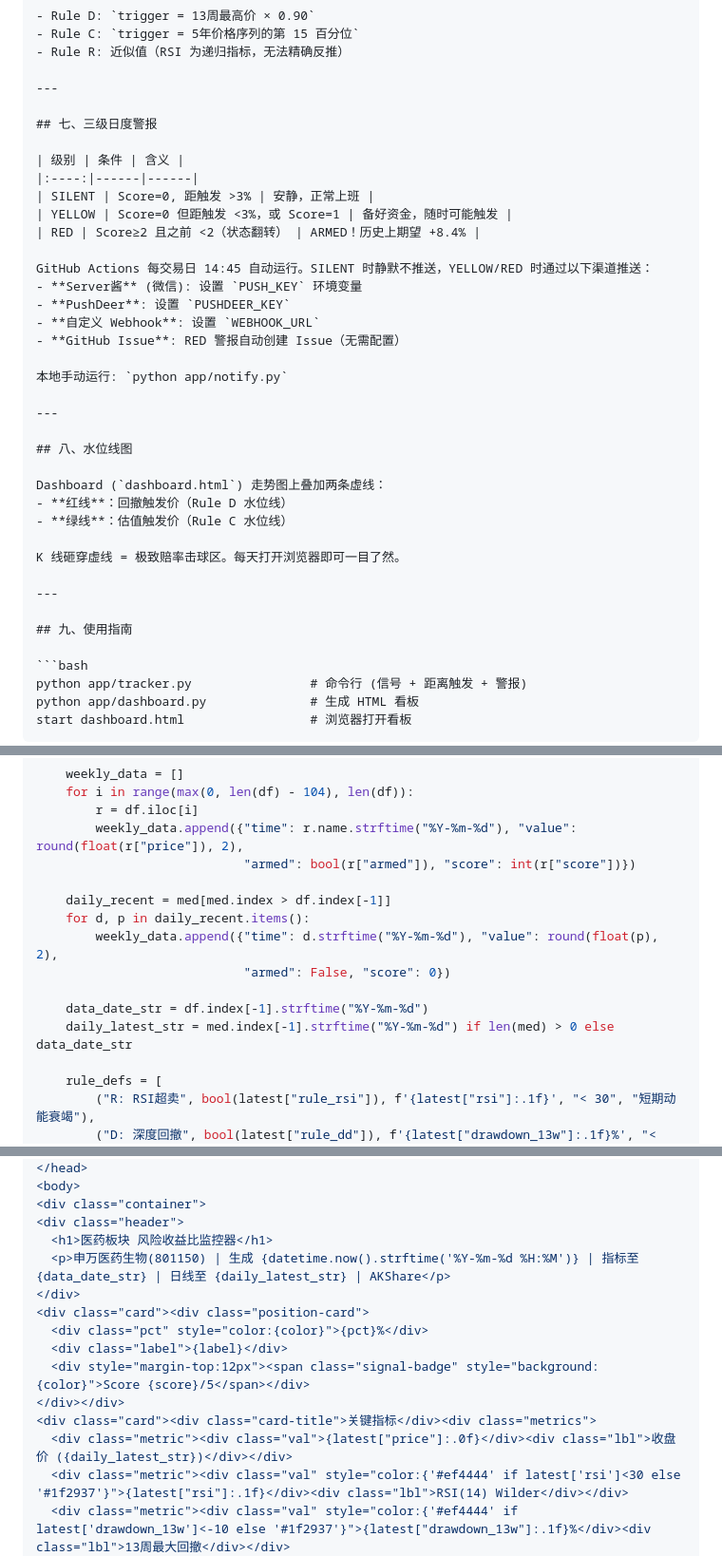
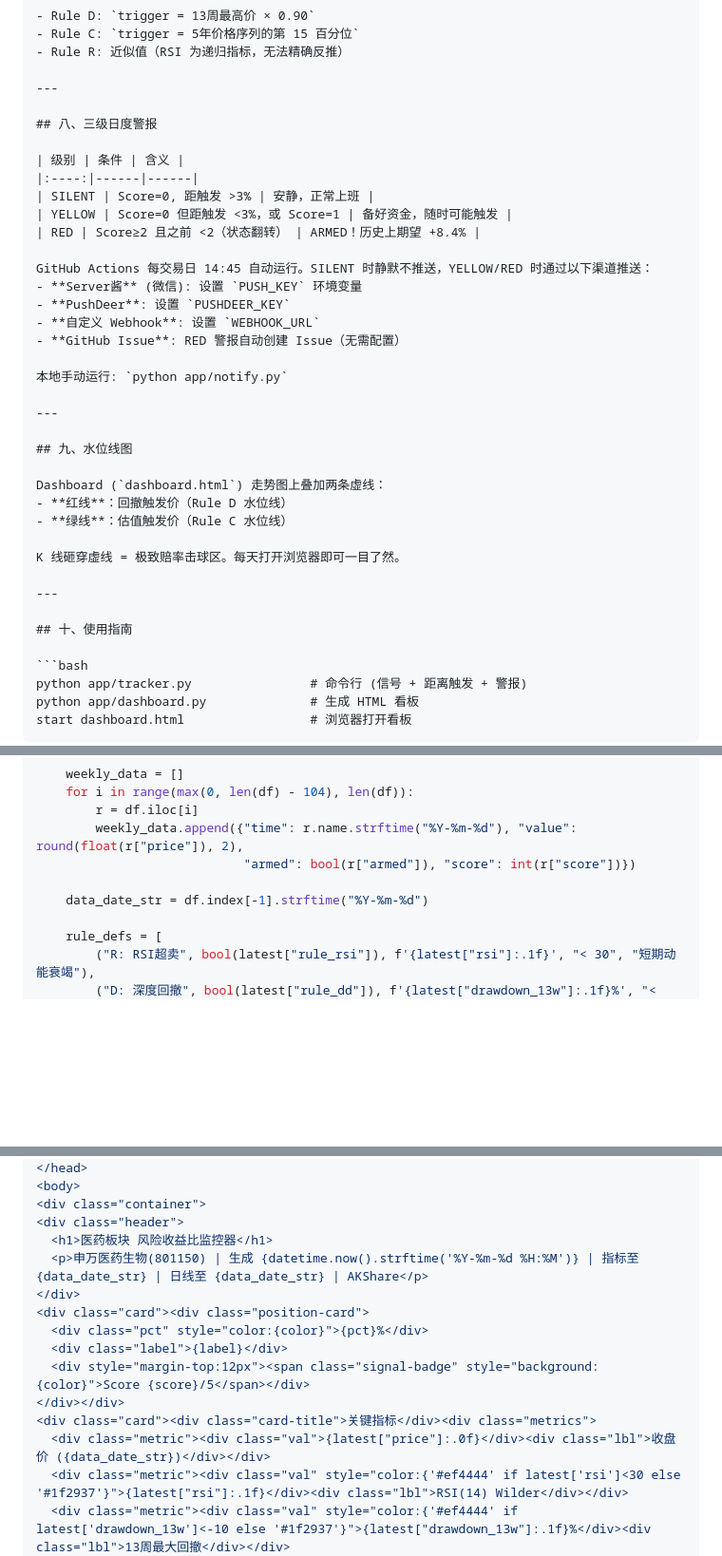
Before and after one commit to ytzmzmq/financial_analysis, a Markdown page: CODE_REVIEW.md, 3 parts joined by grey strips. Shown at 95% size. Drawn GitHub-style; blank space fills up the shorter version.

````diff
--- a/CODE_REVIEW.md
+++ b/CODE_REVIEW.md
@@ -156,7 +174,7 @@ Rule C (极度便宜): 触发价 7400 点 (再跌 -2.0%)
 
 ---
 
-## 七、三级日度警报
+## 八、三级日度警报
 
 | 级别 | 条件 | 含义 |
 |:----:|------|------|
@@ -174,7 +192,7 @@ GitHub Actions 每交易日 14:45 自动运行。SILENT 时静默不推送，YEL
 
 ---
 
-## 八、水位线图
+## 九、水位线图
 
 Dashboard (`dashboard.html`) 走势图上叠加两条虚线：
 - **红线**：回撤触发价（Rule D 水位线）
@@ -184,7 +202,7 @@ K 线砸穿虚线 = 极致赔率击球区。每天打开浏览器即可一目了
 
 ---
 
-## 九、使用指南
+## 十、使用指南
 
 ```bash
 python app/tracker.py                # 命令行 (信号 + 距离触发 + 警报)
@@ -2485,13 +2528,7 @@ def build_dashboard(output_path: str = "dashboard.html"):
         weekly_data.append({"time": r.name.strftime("%Y-%m-%d"), "value": round(float(r["price"]), 2),
                             "armed": bool(r["armed"]), "score": int(r["score"])})
 
-    daily_recent = med[med.index > df.index[-1]]
-    for d, p in daily_recent.items():
-        weekly_data.append({"time": d.strftime("%Y-%m-%d"), "value": round(float(p), 2),
-                            "armed": False, "score": 0})
-
     data_date_str = df.index[-1].strftime("%Y-%m-%d")
-    daily_latest_str = med.index[-1].strftime("%Y-%m-%d") if len(med) > 0 else data_date_str
 
     rule_defs = [
         ("R: RSI超卖", bool(latest["rule_rsi"]), f'{latest["rsi"]:.1f}', "< 30", "短期动能衰竭"),
@@ -2547,7 +2585,7 @@ def build_dashboard(output_path: str = "dashboard.html"):
 <div class="container">
 <div class="header">
   <h1>医药板块 风险收益比监控器</h1>
-  <p>申万医药生物(801150) | 生成 {datetime.now().strftime('%Y-%m-%d %H:%M')} | 指标至 {data_date_str} | 日线至 {daily_latest_str} | AKShare</p>
+  <p>申万医药生物(801150) | 生成 {datetime.now().strftime('%Y-%m-%d %H:%M')} | 指标至 {data_date_str} | 日线至 {data_date_str} | AKShare</p>
 </div>
 <div class="card"><div class="position-card">
   <div class="pct" style="color:{color}">{pct}%</div>
@@ -2555,7 +2593,7 @@ def build_dashboard(output_path: str = "dashboard.html"):
   <div style="margin-top:12px"><span class="signal-badge" style="background:{color}">Score {score}/5</span></div>
 </div></div>
 <div class="card"><div class="card-title">关键指标</div><div class="metrics">
-  <div class="metric"><div class="val">{latest["price"]:.0f}</div><div class="lbl">收盘价 ({daily_latest_str})</div></div>
+  <div class="metric"><div class="val">{latest["price"]:.0f}</div><div class="lbl">收盘价 ({data_date_str})</div></div>
   <div class="metric"><div class="val" style="color:{'#ef4444' if latest['rsi']<30 else '#1f2937'}">{latest["rsi"]:.1f}</div><div class="lbl">RSI(14) Wilder</div></div>
   <div class="metric"><div class="val" style="color:{'#ef4444' if latest['drawdown_13w']<-10 else '#1f2937'}">{latest["drawdown_13w"]:.1f}%</div><div class="lbl">13周最大回撤</div></div>
   <div class="metric"><div class="val" style="color:{'#ef4444' if latest['val_pct_5y']<15 else '#1f2937'}">{latest["val_pct_5y"]:.0f}%</div><div class="lbl">5年价格分位</div></div>
````
Also changed, not shown: other parts of CODE_REVIEW.md (+87 -28 lines), PROGRESS.md (+3 -2 lines), REPORT.md (+26 -8 lines).
